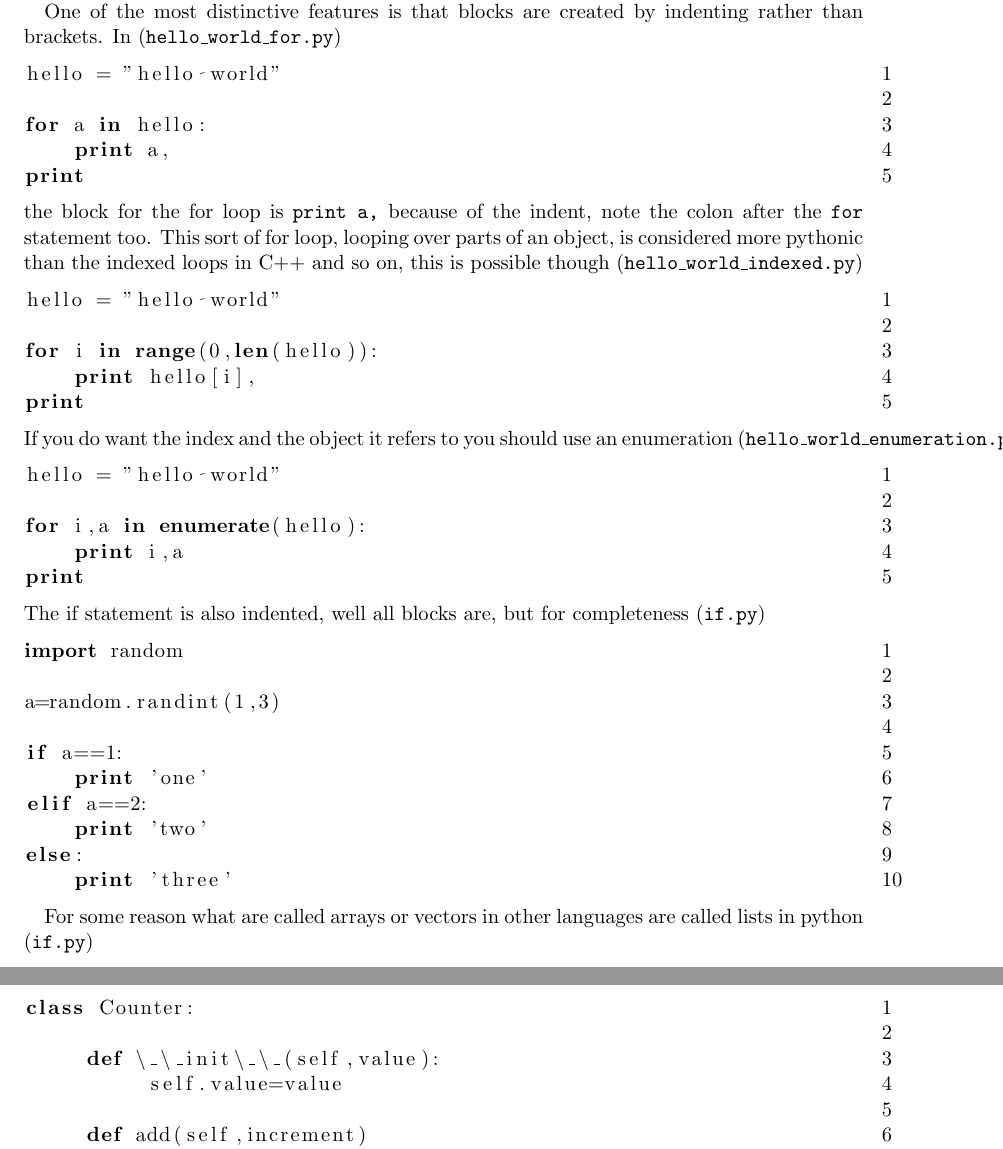
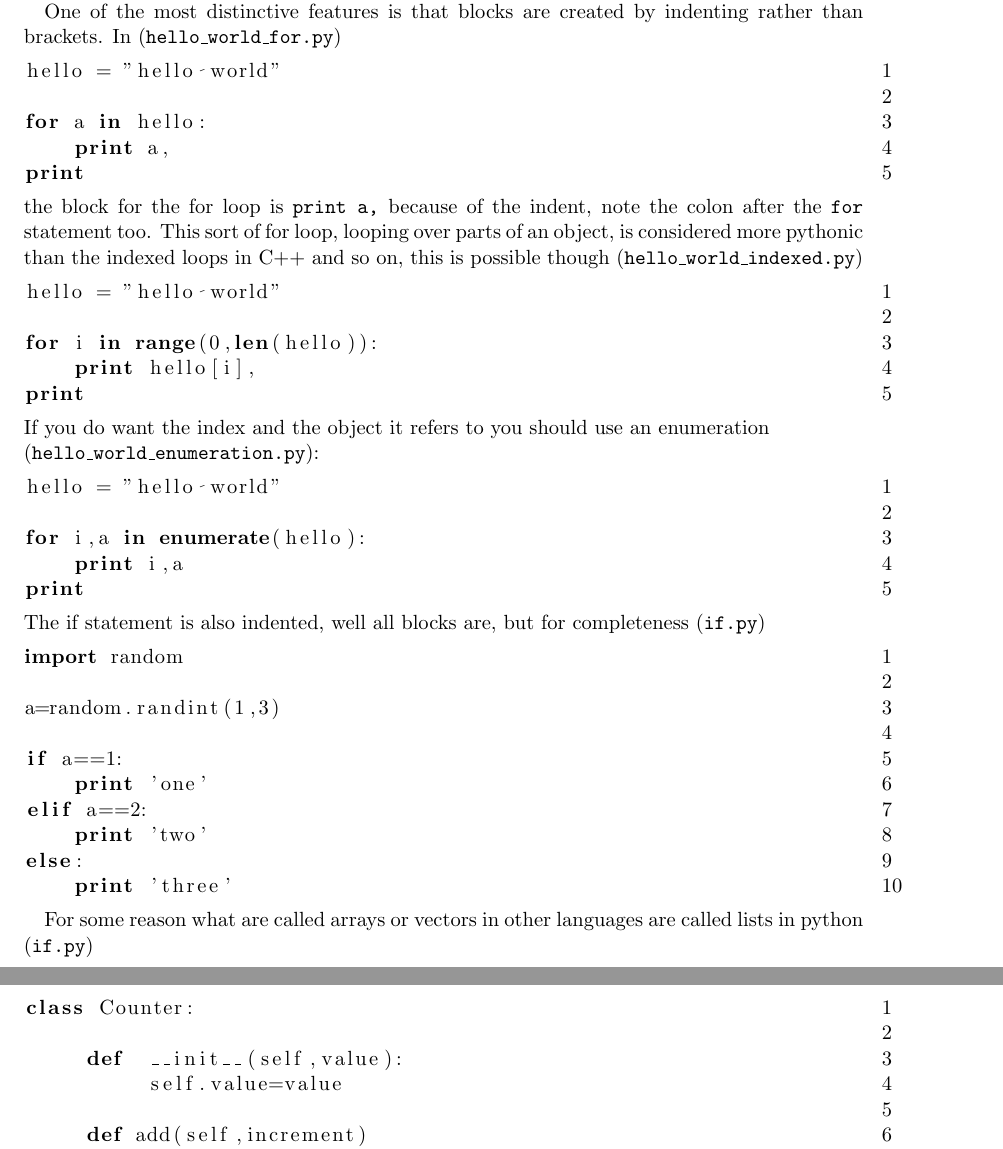
Before and after one commit to conorhoughton/COMS30127, a LaTeX document (2014_15/2_python_quick_tour/tex_source/2_python_quick_tour.tex): two parts of pages 3 and 5 of 6, joined at a grey line, cut so that both start at the same text. Compiled offline with LaTeX, dvips and Ghostscript.

Commit message:
minor layout errors
Former-commit-id: 191ad9ae4eec8663f4a0af75d99f8fbb920e0df6

```diff
--- a/2014_15/2_python_quick_tour/tex_source/2_python_quick_tour.tex
+++ b/2014_15/2_python_quick_tour/tex_source/2_python_quick_tour.tex
@@ -152,7 +152,7 @@ for i in range(0,len(hello)):
 print
 \end{lstlisting}
 If you do want the index and the object it refers to you should use an
-enumeration  (\texttt{hello\_world\_enumeration.py}):
+enumeration\\(\texttt{hello\_world\_enumeration.py}):
 \begin{lstlisting}[numbers=right]
 hello = "hello world"
 
@@ -268,7 +268,7 @@ can only have one constructor, which is defined using the
 \begin{lstlisting}[numbers=right]
 class Counter:
 
-     def \_\_init\_\_(self,value):
+     def  __init__(self,value):
           self.value=value
 
      def add(self,increment)
```
Also changed, not shown: 2014_15/2_python_quick_tour/2_python_quick_tour.pdf.
